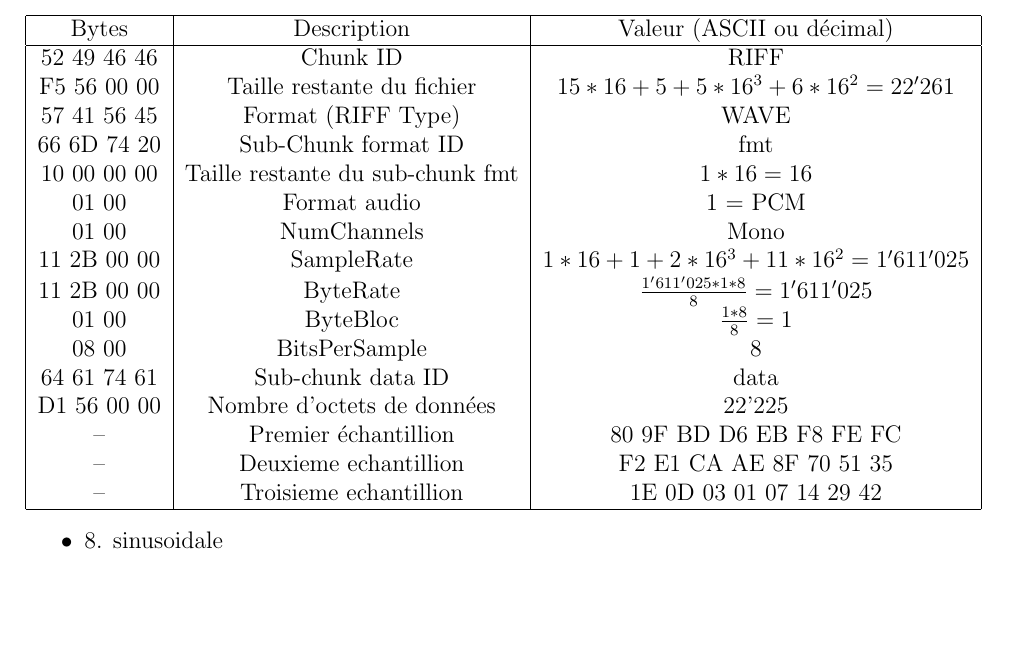
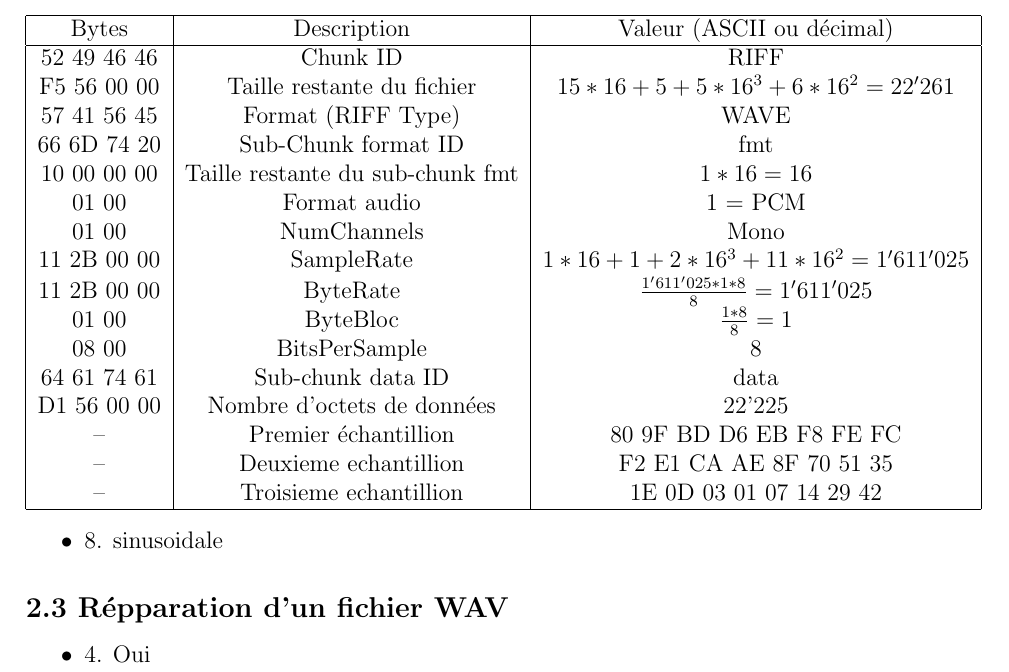
Before and after one commit to ArianDervishaj/HEPIA, a LaTeX document (Sys-Log/Labo/Labo_1/Labo_1.tex): part of page 2 of 2, cut so that both start at the same text, the shorter picture padded with empty space. Compiled offline with pdfLaTeX.

Commit message:
2.3 Réparation d'un fichier WAV (4)

```diff
--- a/Sys-Log/Labo/Labo_1/Labo_1.tex
+++ b/Sys-Log/Labo/Labo_1/Labo_1.tex
@@ -57,4 +57,10 @@
 
 \end{itemize}
 
+\subsection*{2.3 Répparation d'un fichier WAV}
+\begin{itemize}
+    \item 4. Oui
+
+\end{itemize}
+
 \end{document}
```
Also changed, not shown: Sys-Log/Labo/Labo_1/Labo_1.pdf, 1 other file.
